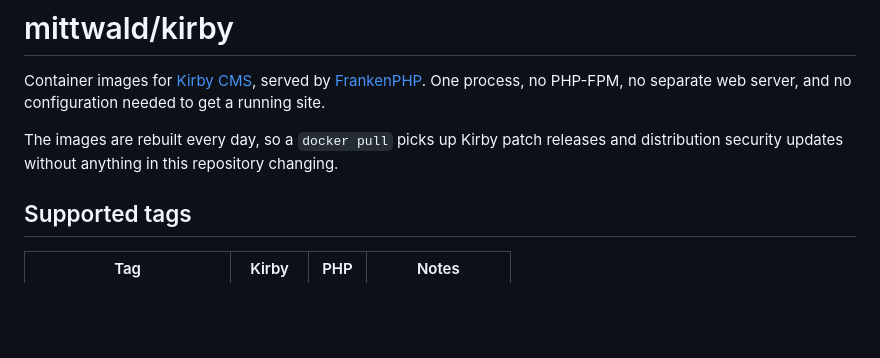
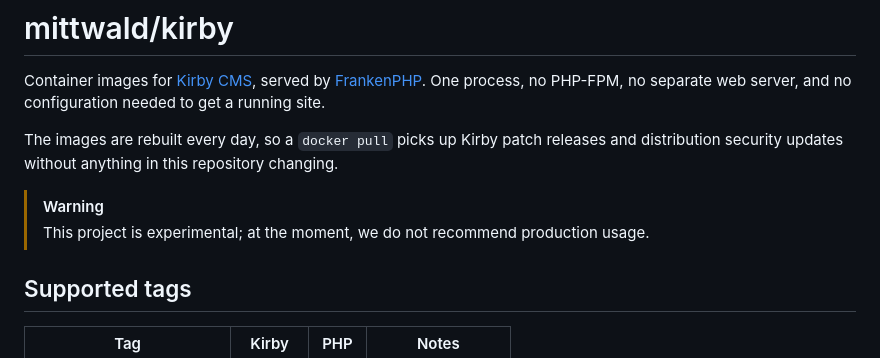
Before and after one commit to mittwald/docker-kirby, a Markdown page: README.md, the part around the change. GitHub-like rendering; blank space fills up the shorter version.

Commit message:
docs: add note regarding experimental state of this repo

```diff
--- a/README.md
+++ b/README.md
@@ -3,6 +3,9 @@
 Container images for [Kirby CMS](https://getkirby.com), served by [FrankenPHP](https://frankenphp.dev). One process, no PHP-FPM, no separate web server, and no configuration needed to get a running site.
 
 The images are rebuilt every day, so a `docker pull` picks up Kirby patch releases and distribution security updates without anything in this repository changing.
+
+> [!WARNING]
+> This project is experimental; at the moment, we do not recommend production usage.
 
 ## Supported tags
 
```
